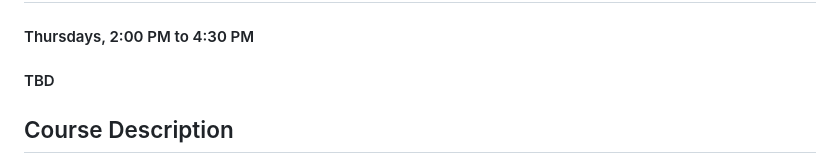
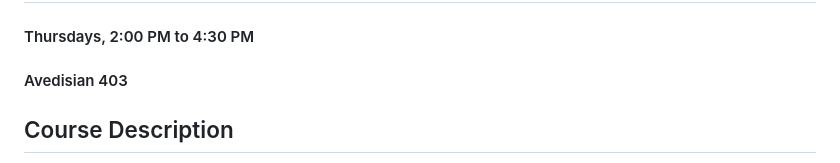
Before and after one commit to jpuritz/BIO_594, a Markdown page: Syllabus.md, the part around the change. Rendered like a GitHub page.

```diff
--- a/Syllabus.md
+++ b/Syllabus.md
@@ -9,7 +9,7 @@ Feel free to come by during this time without an appointment, otherwise schedule
 
 ## Meeting Time and Location for Spring 2024
 #### Thursdays, 2:00 PM to 4:30 PM
-#### TBD
+#### Avedisian 403
 
 ## Course Description
 The advent of next-generation sequencing (NGS) has rapidly transcended population genetics to population genomics.  Sequencer outputs have expanded from kilobases to gigabases while becoming over 30,000 times less expensive.  This allows population levels studies to use thousands of genetic markers across the entire genome, and to survey both neutral and adaptive loci.  However, to properly harness these new datasets and technology, researchers must have a firm grasp on population genetics theory.
```
